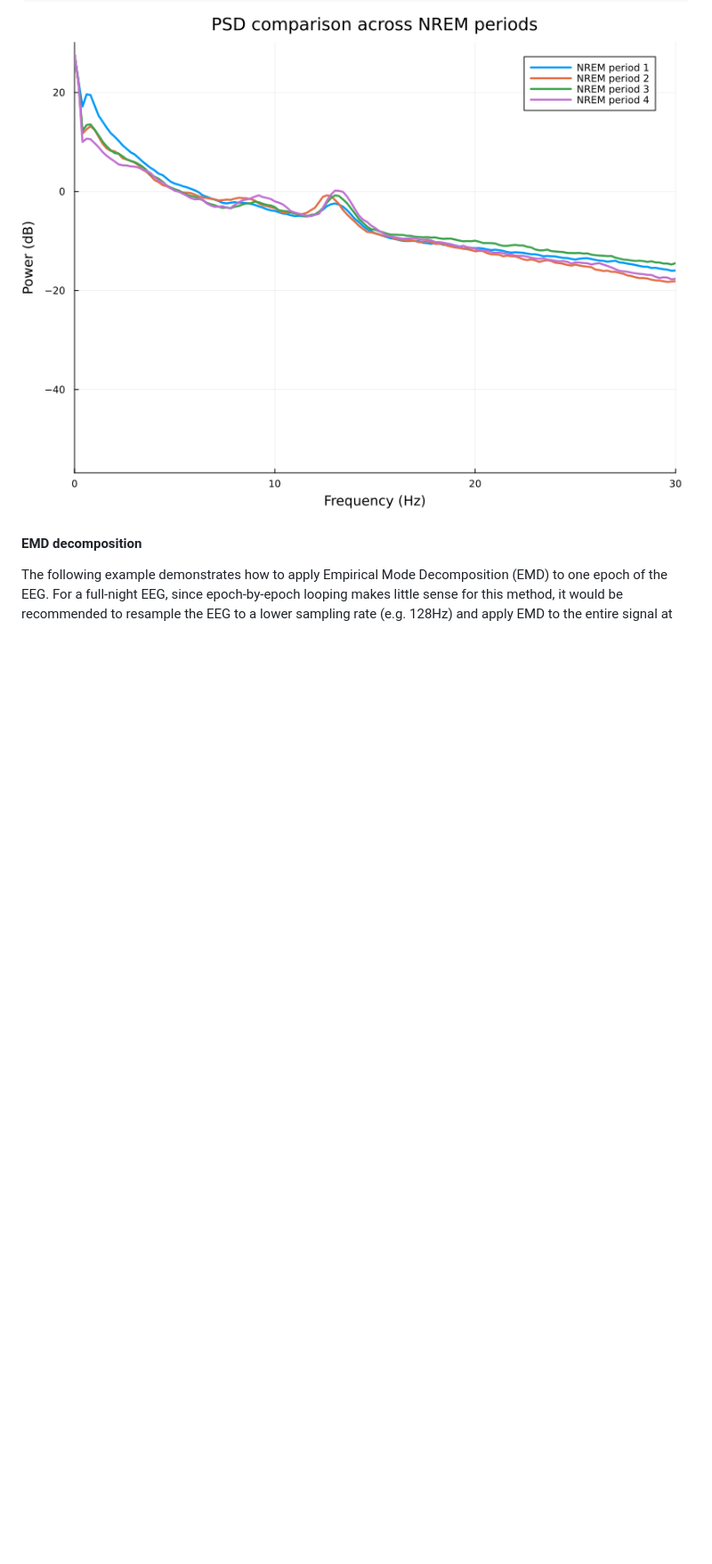
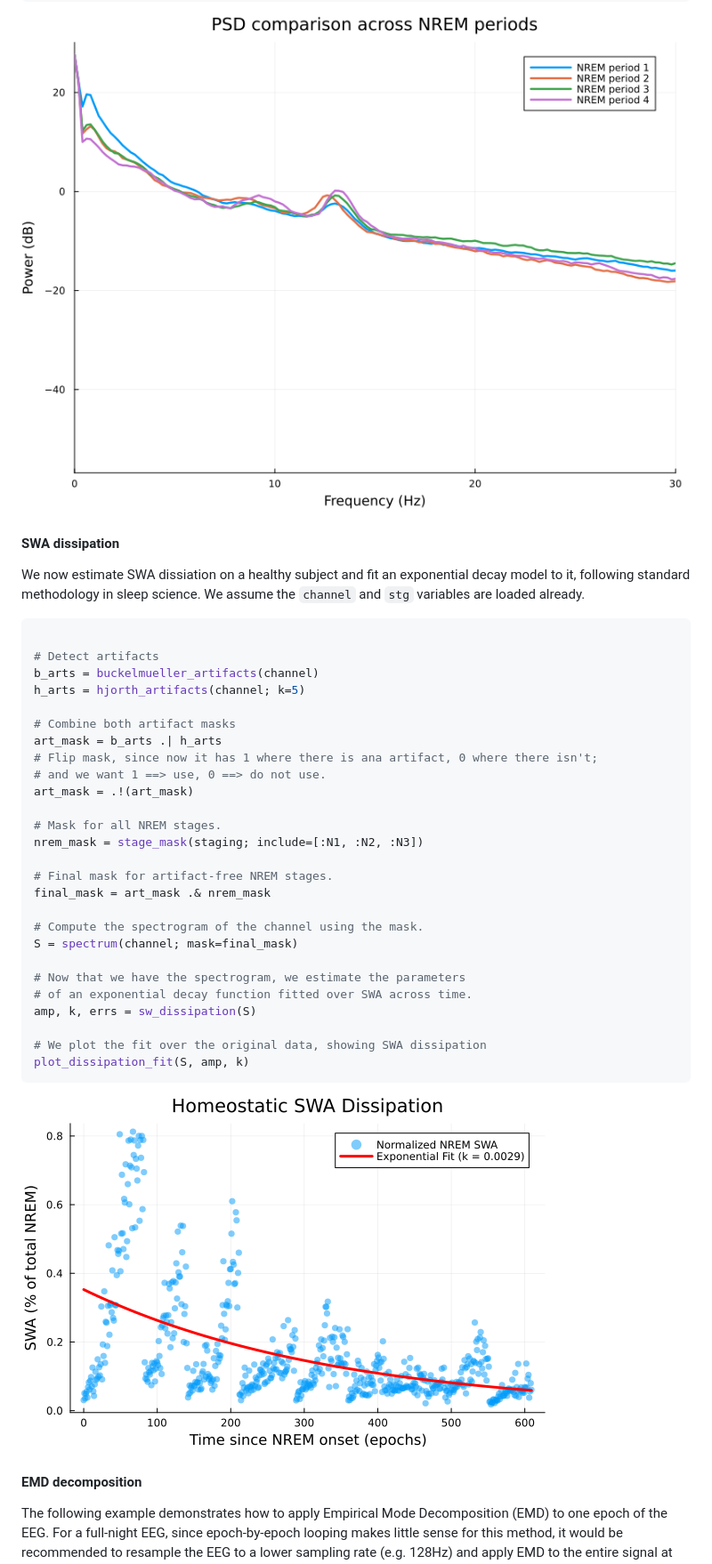
Before and after one commit to slopezpereyra/EEGToolkit.jl, a Markdown page: docs/src/index.md, the part around one of its changes. Shown at 89% size. Rendered like a GitHub page; pictures changed too: docs/src/assets/disipation.png (added); blank space fills up the shorter version.

Commit message:
SWA dissipation and exponential decay fitting

````diff
--- a/docs/src/index.md
+++ b/docs/src/index.md
@@ -438,6 +466,44 @@ display(p)
 ![](assets/psds.png)
 
 
+#### SWA dissipation
+
+We now estimate SWA dissiation on a healthy subject and fit an exponential decay
+model to it, following standard methodology in sleep science. We assume the
+`channel` and `stg` variables are loaded already.
+
+```julia
+
+# Detect artifacts
+b_arts = buckelmueller_artifacts(channel)
+h_arts = hjorth_artifacts(channel; k=5)
+
+# Combine both artifact masks
+art_mask = b_arts .| h_arts
+# Flip mask, since now it has 1 where there is ana artifact, 0 where there isn't;
+# and we want 1 ==> use, 0 ==> do not use.
+art_mask = .!(art_mask)
+
+# Mask for all NREM stages.
+nrem_mask = stage_mask(staging; include=[:N1, :N2, :N3])
+
+# Final mask for artifact-free NREM stages.
+final_mask = art_mask .& nrem_mask
+
+# Compute the spectrogram of the channel using the mask.
+S = spectrum(channel; mask=final_mask)
+
+# Now that we have the spectrogram, we estimate the parameters
+# of an exponential decay function fitted over SWA across time.
+amp, k, errs = sw_dissipation(S)
+
+# We plot the fit over the original data, showing SWA dissipation
+plot_dissipation_fit(S, amp, k)
+```
+
+
+![](assets/disipation.png)
+
 #### EMD decomposition
 
 The following example demonstrates how to apply Empirical Mode Decomposition
````
Also changed, not shown: other parts of docs/src/index.md (+28 -0 lines), 4 other files.
